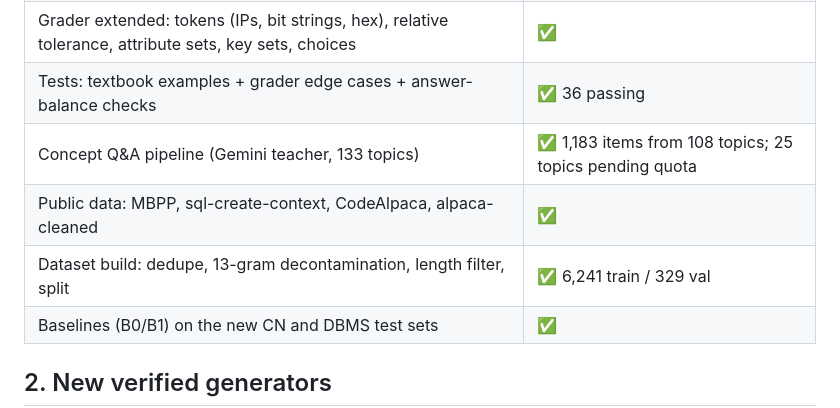
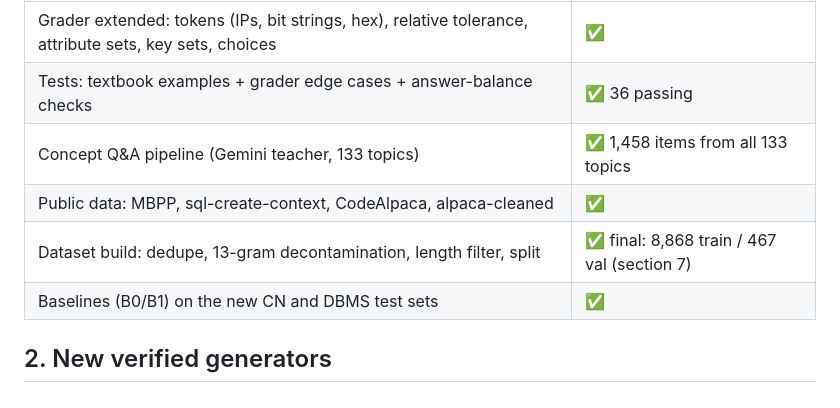
Before and after one commit to satyadedeepya/slm_dl_project, a Markdown page: docs/week2_report.md, the part around one of its changes. GitHub-like rendering.

```diff
--- a/docs/week2_report.md
+++ b/docs/week2_report.md
@@ -10,9 +10,9 @@
 | DBMS generator: closure, candidate keys, highest normal form, lossless join | ✅ 600 train / 100 held-out |
 | Grader extended: tokens (IPs, bit strings, hex), relative tolerance, attribute sets, key sets, choices | ✅ |
 | Tests: textbook examples + grader edge cases + answer-balance checks | ✅ 36 passing |
-| Concept Q&A pipeline (Gemini teacher, 133 topics) | ✅ 1,183 items from 108 topics; 25 topics pending quota |
+| Concept Q&A pipeline (Gemini teacher, 133 topics) | ✅ 1,458 items from all 133 topics |
 | Public data: MBPP, sql-create-context, CodeAlpaca, alpaca-cleaned | ✅ |
-| Dataset build: dedupe, 13-gram decontamination, length filter, split | ✅ 6,241 train / 329 val |
+| Dataset build: dedupe, 13-gram decontamination, length filter, split | ✅ final: 8,868 train / 467 val (section 7) |
 | Baselines (B0/B1) on the new CN and DBMS test sets | ✅ |
 
 ## 2. New verified generators
```
Also changed, not shown: other parts of docs/week2_report.md (+30 -14 lines), README.md (+1 -1 lines).
